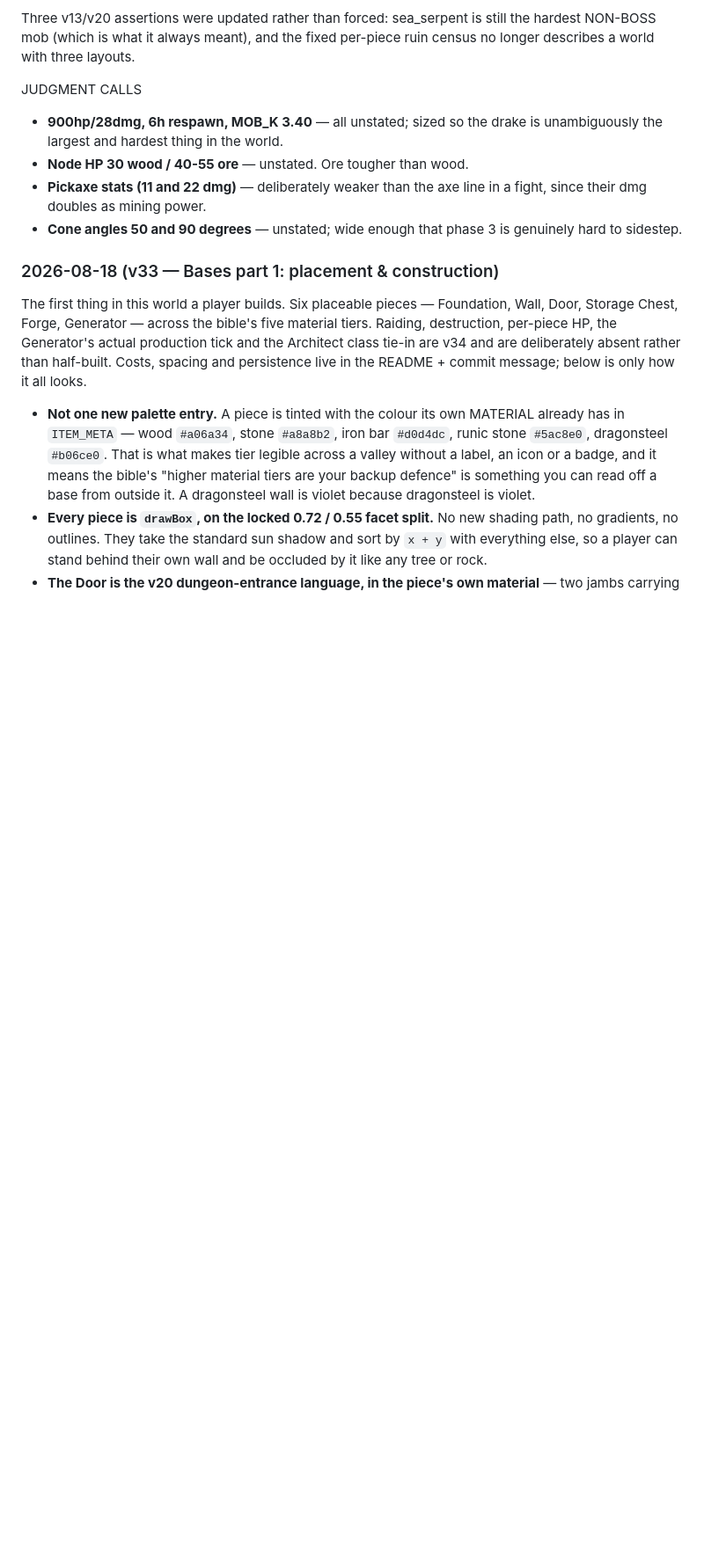
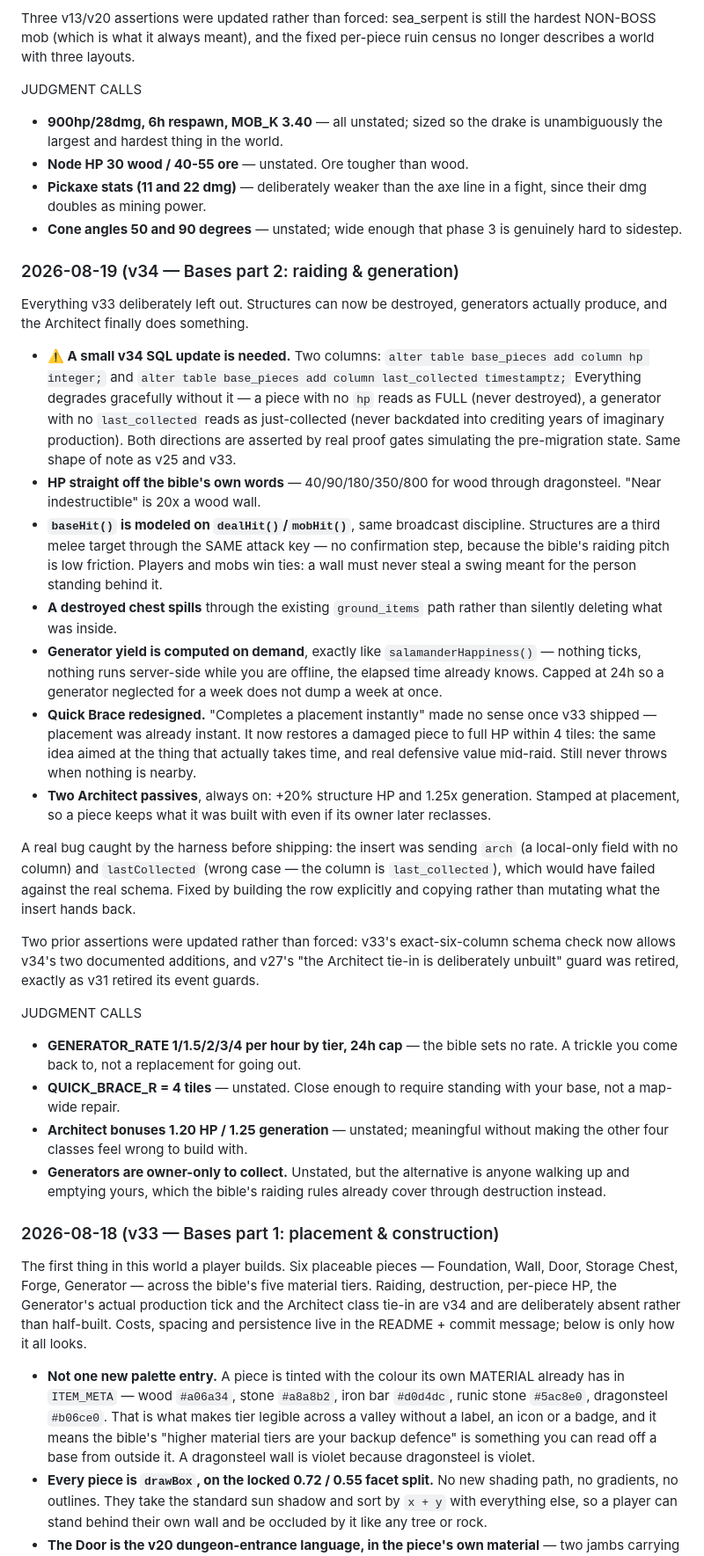
Before and after one commit to Tokliyan/runehaven, a Markdown page: runehaven-art-style/SKILL.md, the part around the change. Shown at 88% size. GitHub-like rendering; blank space fills up the shorter version.

Commit message:
v34: changelog

```diff
--- a/runehaven-art-style/SKILL.md
+++ b/runehaven-art-style/SKILL.md
@@ -115,6 +115,63 @@ JUDGMENT CALLS
   line in a fight, since their dmg doubles as mining power.
 - **Cone angles 50 and 90 degrees** — unstated; wide enough that phase 3
   is genuinely hard to sidestep.
+
+### 2026-08-19 (v34 — Bases part 2: raiding & generation)
+
+Everything v33 deliberately left out. Structures can now be destroyed,
+generators actually produce, and the Architect finally does something.
+
+- **⚠️ A small v34 SQL update is needed.** Two columns:
+  `alter table base_pieces add column hp integer;` and
+  `alter table base_pieces add column last_collected timestamptz;`
+  Everything degrades gracefully without it — a piece with no `hp` reads
+  as FULL (never destroyed), a generator with no `last_collected` reads
+  as just-collected (never backdated into crediting years of imaginary
+  production). Both directions are asserted by real proof gates simulating
+  the pre-migration state. Same shape of note as v25 and v33.
+- **HP straight off the bible's own words** — 40/90/180/350/800 for wood
+  through dragonsteel. "Near indestructible" is 20x a wood wall.
+- **`baseHit()` is modeled on `dealHit()`/`mobHit()`**, same broadcast
+  discipline. Structures are a third melee target through the SAME attack
+  key — no confirmation step, because the bible's raiding pitch is low
+  friction. Players and mobs win ties: a wall must never steal a swing
+  meant for the person standing behind it.
+- **A destroyed chest spills** through the existing `ground_items` path
+  rather than silently deleting what was inside.
+- **Generator yield is computed on demand**, exactly like
+  `salamanderHappiness()` — nothing ticks, nothing runs server-side while
+  you are offline, the elapsed time already knows. Capped at 24h so a
+  generator neglected for a week does not dump a week at once.
+- **Quick Brace redesigned.** "Completes a placement instantly" made no
+  sense once v33 shipped — placement was already instant. It now restores
+  a damaged piece to full HP within 4 tiles: the same idea aimed at the
+  thing that actually takes time, and real defensive value mid-raid.
+  Still never throws when nothing is nearby.
+- **Two Architect passives**, always on: +20% structure HP and 1.25x
+  generation. Stamped at placement, so a piece keeps what it was built
+  with even if its owner later reclasses.
+
+A real bug caught by the harness before shipping: the insert was sending
+`arch` (a local-only field with no column) and `lastCollected` (wrong case
+— the column is `last_collected`), which would have failed against the
+real schema. Fixed by building the row explicitly and copying rather than
+mutating what the insert hands back.
+
+Two prior assertions were updated rather than forced: v33's exact-six-column
+schema check now allows v34's two documented additions, and v27's "the
+Architect tie-in is deliberately unbuilt" guard was retired, exactly as
+v31 retired its event guards.
+
+JUDGMENT CALLS
+- **GENERATOR_RATE 1/1.5/2/3/4 per hour by tier, 24h cap** — the bible
+  sets no rate. A trickle you come back to, not a replacement for going out.
+- **QUICK_BRACE_R = 4 tiles** — unstated. Close enough to require standing
+  with your base, not a map-wide repair.
+- **Architect bonuses 1.20 HP / 1.25 generation** — unstated; meaningful
+  without making the other four classes feel wrong to build with.
+- **Generators are owner-only to collect.** Unstated, but the alternative
+  is anyone walking up and emptying yours, which the bible's raiding rules
+  already cover through destruction instead.
 
 ### 2026-08-18 (v33 — Bases part 1: placement & construction)
 
```
